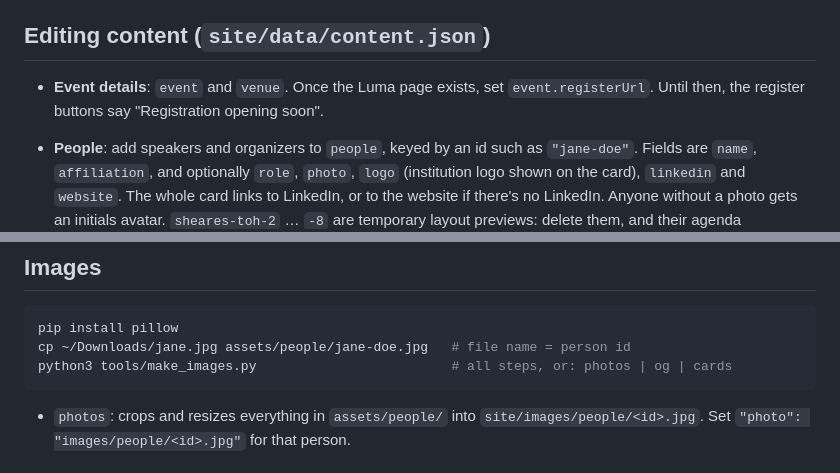
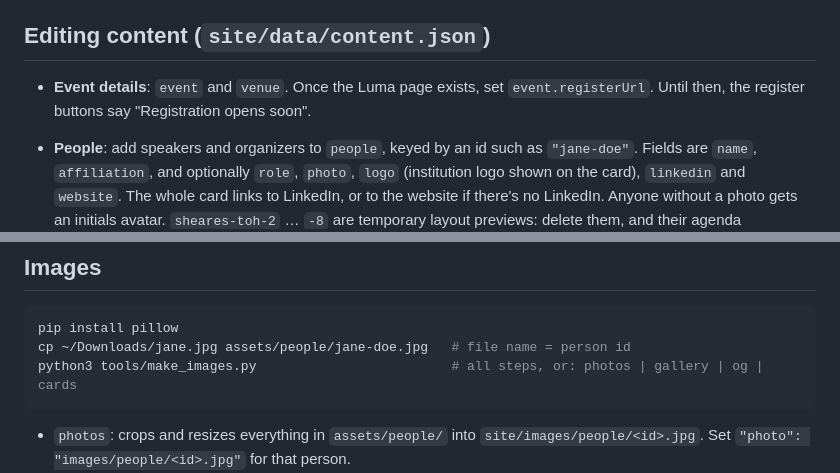
Before and after one commit to shearestoh/deep-matters-2026, a Markdown page: README.md, 2 parts joined by grey strips. Rendered like a GitHub page.

Commit message:
README: match current button text and image steps

````diff
--- a/README.md
+++ b/README.md
@@ -25,7 +25,7 @@ Opening `index.html` directly from disk won't work, because the page loads `data
 ## Editing content (`site/data/content.json`)
 
 - **Event details**: `event` and `venue`. Once the Luma page exists, set `event.registerUrl`. Until then, the
-  register buttons say "Registration opening soon".
+  register buttons say "Registration opens soon".
 - **People**: add speakers and organizers to `people`, keyed by an id such as `"jane-doe"`. Fields are
   `name`, `affiliation`, and optionally `role`, `photo`, `logo` (institution logo shown on the card),
   `linkedin` and `website`. The whole card links to LinkedIn, or to the website if there's no LinkedIn.
@@ -51,7 +51,7 @@ Opening `index.html` directly from disk won't work, because the page loads `data
 ```bash
 pip install pillow
 cp ~/Downloads/jane.jpg assets/people/jane-doe.jpg   # file name = person id
-python3 tools/make_images.py                         # all steps, or: photos | og | cards
+python3 tools/make_images.py                         # all steps, or: photos | gallery | og | cards
 ```
 
 - `photos`: crops and resizes everything in `assets/people/` into `site/images/people/<id>.jpg`.
````
